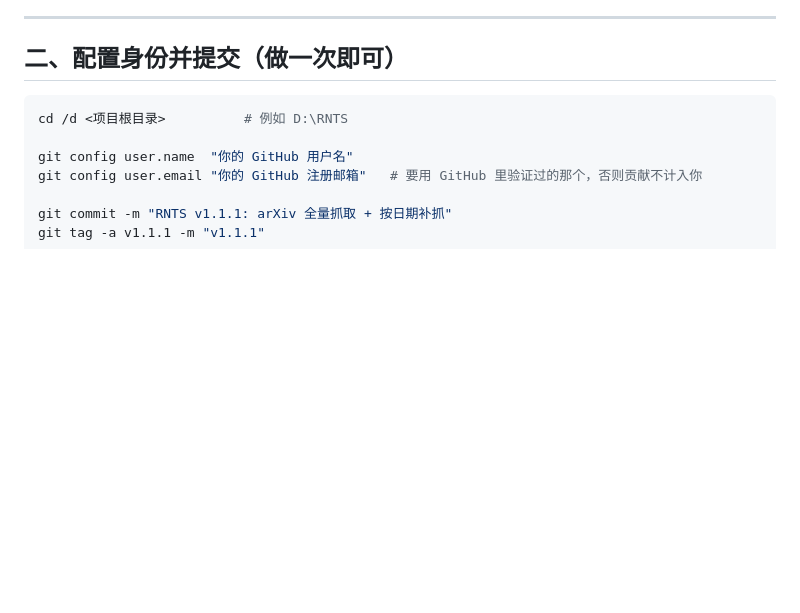
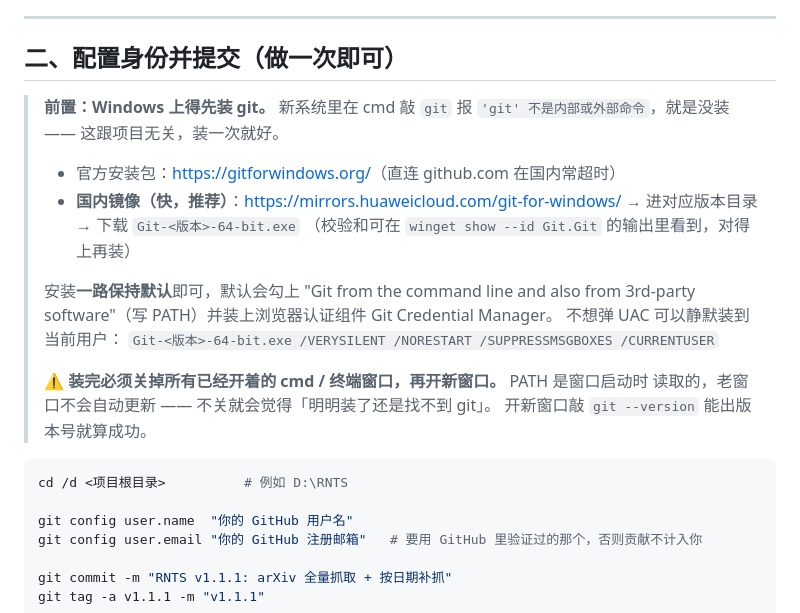
Before and after one commit to ZiyueHua/RNTS, a Markdown page: GitHub发布指南.md, the part around the change. Rendered like a GitHub page; blank space fills up the shorter version.

Commit message:
指南补充：Windows 上安装 git 的国内镜像与 PATH 生效注意事项
cmd 报 'git' 不是内部或外部命令 时先确认是否装了 git。补充官方源在国内
常超时、改用华为云镜像 + 校验和的步骤，以及「装完必须新开终端窗口 PATH
才会生效」这个最容易白折腾的坑。

````diff
--- a/GitHub发布指南.md
+++ b/GitHub发布指南.md
@@ -35,6 +35,23 @@ rnts/
 ---
 
 ## 二、配置身份并提交（做一次即可）
+
+> **前置：Windows 上得先装 git。** 新系统里在 cmd 敲 `git` 报
+> `'git' 不是内部或外部命令`，就是没装 —— 这跟项目无关，装一次就好。
+>
+> - 官方安装包：<https://gitforwindows.org/>（直连 github.com 在国内常超时）
+> - **国内镜像（快，推荐）**：<https://mirrors.huaweicloud.com/git-for-windows/>
+>   → 进对应版本目录 → 下载 `Git-<版本>-64-bit.exe`
+>   （校验和可在 `winget show --id Git.Git` 的输出里看到，对得上再装）
+>
+> 安装**一路保持默认**即可，默认会勾上 "Git from the command line and also from
+> 3rd-party software"（写 PATH）并装上浏览器认证组件 Git Credential Manager。
+> 不想弹 UAC 可以静默装到当前用户：
+> `Git-<版本>-64-bit.exe /VERYSILENT /NORESTART /SUPPRESSMSGBOXES /CURRENTUSER`
+>
+> ⚠ **装完必须关掉所有已经开着的 cmd / 终端窗口，再开新窗口。** PATH 是窗口启动时
+> 读取的，老窗口不会自动更新 —— 不关就会觉得「明明装了还是找不到 git」。
+> 开新窗口敲 `git --version` 能出版本号就算成功。
 
 ```bash
 cd /d <项目根目录>          # 例如 D:\RNTS
````
